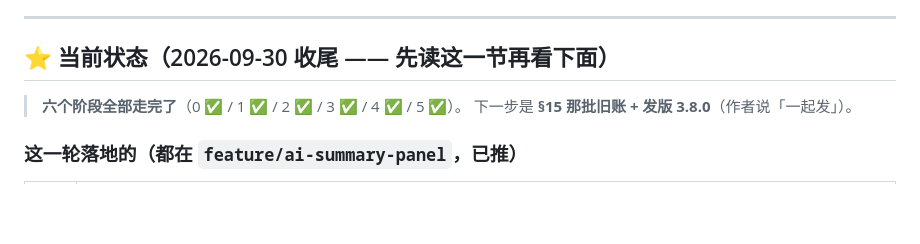
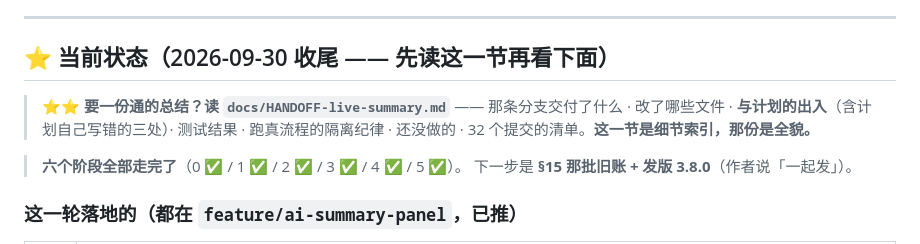
Before and after one commit to OUENMING/lecture-live, a Markdown page: docs/PLAN-live-summary.md, the part around the change. Drawn GitHub-style; blank space fills up the shorter version.

```diff
--- a/docs/PLAN-live-summary.md
+++ b/docs/PLAN-live-summary.md
@@ -11,6 +11,10 @@
 ---
 
 ## ⭐ 当前状态（2026-09-30 收尾 —— **先读这一节再看下面**）
+
+> ⭐⭐ **要一份通的总结？读 `docs/HANDOFF-live-summary.md`** ——
+> 那条分支交付了什么 · 改了哪些文件 · **与计划的出入**（含计划自己写错的三处）·
+> 测试结果 · 跑真流程的隔离纪律 · 还没做的 · 32 个提交的清单。**这一节是细节索引，那份是全貌。**
 
 > **六个阶段全部走完了**（0 ✅ / 1 ✅ / 2 ✅ / 3 ✅ / 4 ✅ / 5 ✅）。
 > 下一步是 **§15 那批旧账 + 发版 3.8.0**（作者说「一起发」）。
```
Also changed, not shown: docs/HANDOFF-live-summary.md (added, +302 -0 lines).
